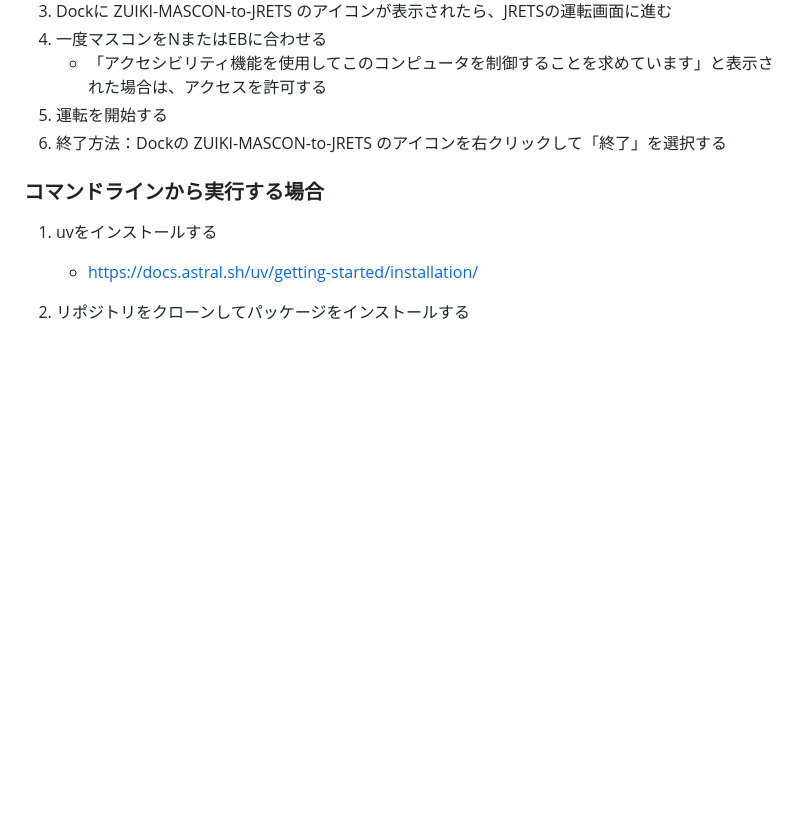
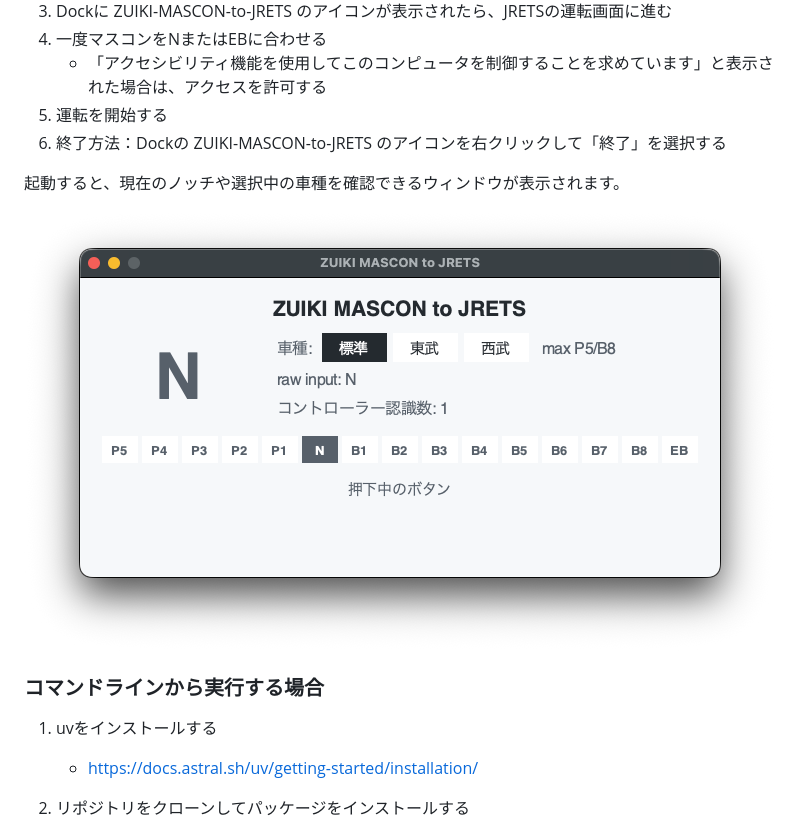
Before and after one commit to hiroto7/ZUIKI-MASCON-to-JRETS, a Markdown page: README.md, the part around the change. Rendered like a GitHub page; pictures changed too: docs/images/status-window.png (added); blank space fills up the shorter version.

Commit message:
Add status window screenshot to README
Co-authored-by: Codex <noreply@openai.com>

```diff
--- a/README.md
+++ b/README.md
@@ -34,6 +34,10 @@ Windows / Linuxでは動作を確認していません。
    - 「アクセシビリティ機能を使用してこのコンピュータを制御することを求めています」と表示された場合は、アクセスを許可する
 5. 運転を開始する
 6. 終了方法：Dockの ZUIKI-MASCON-to-JRETS のアイコンを右クリックして「終了」を選択する
+
+起動すると、現在のノッチや選択中の車種を確認できるウィンドウが表示されます。
+
+![ZUIKI MASCON to JRETSのステータス画面](docs/images/status-window.png)
 
 ### コマンドラインから実行する場合
 
```
